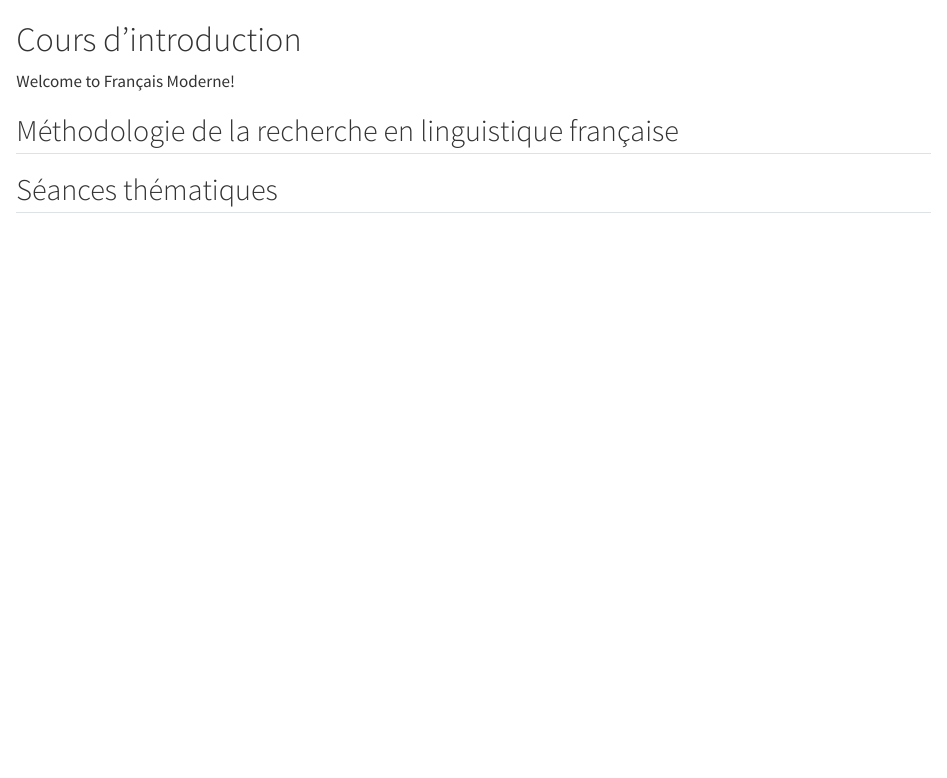
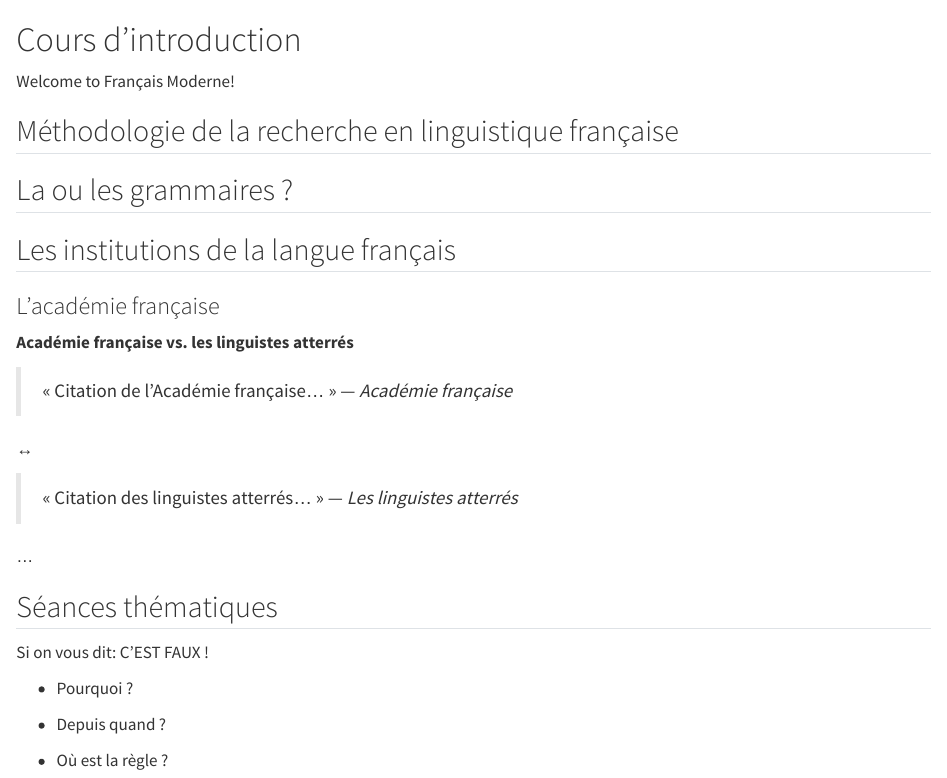
Before and after one commit to jeremygenette/Teaching_Materials, a Quarto document (francais-moderne/chapters/000-intro.qmd): the page in a window 1100 px wide, from its top. Rendered offline with R 4.5, knitr and Pandoc in place of Quarto, with nearby package versions.

Commit message:
Français Moderne: Auto-update 2026-08-17

```diff
--- a/francais-moderne/chapters/000-intro.qmd
+++ b/francais-moderne/chapters/000-intro.qmd
@@ -4,4 +4,28 @@ Welcome to Français Moderne!
 
 ## Méthodologie de la recherche en linguistique française
 
+## La ou les grammaires ?
+
+## Les institutions de la langue français
+
+### L'académie française
+
+**Académie française vs. les linguistes atterrés**
+
+> « Citation de l'Académie française... » — *Académie française*
+
+**↔**
+
+> « Citation des linguistes atterrés... » — *Les linguistes atterrés*
+
+...
+
 ## Séances thématiques
+
+Si on vous dit: C'EST FAUX !
+
+-   Pourquoi ?
+
+-   Depuis quand ?
+
+-   Où est la règle ?
```
Also changed, not shown: francais-moderne/chapters/005-morphosyntaxe-participe-passe.qmd (+2 -0 lines), francais-moderne/decks/full-deck.html, francais-moderne/full-book.html, 1 other file.
